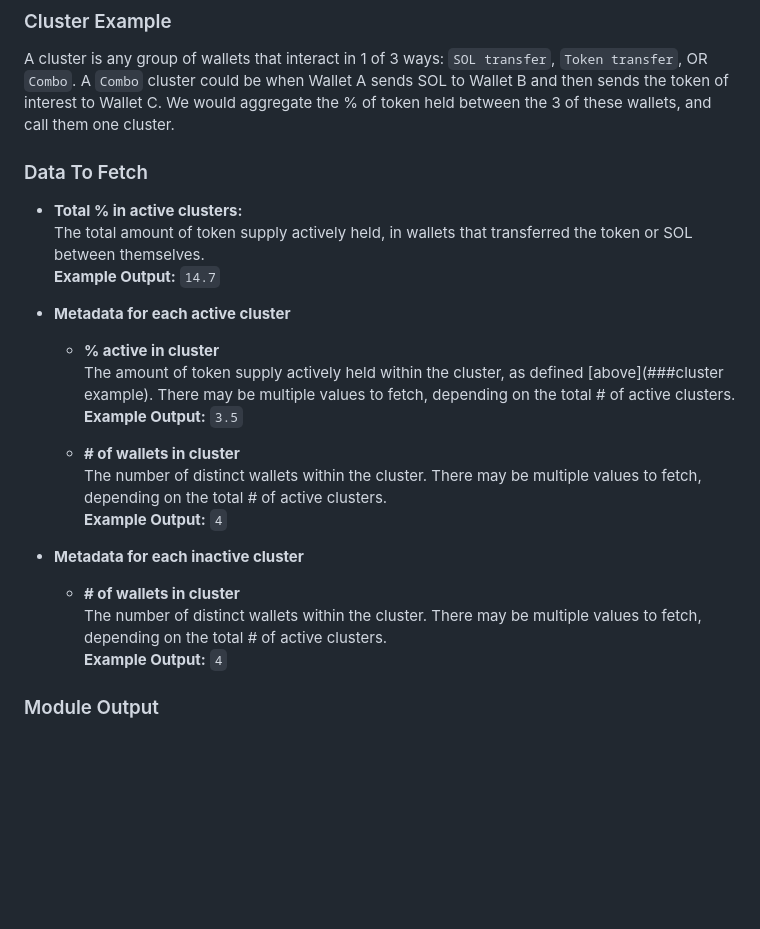
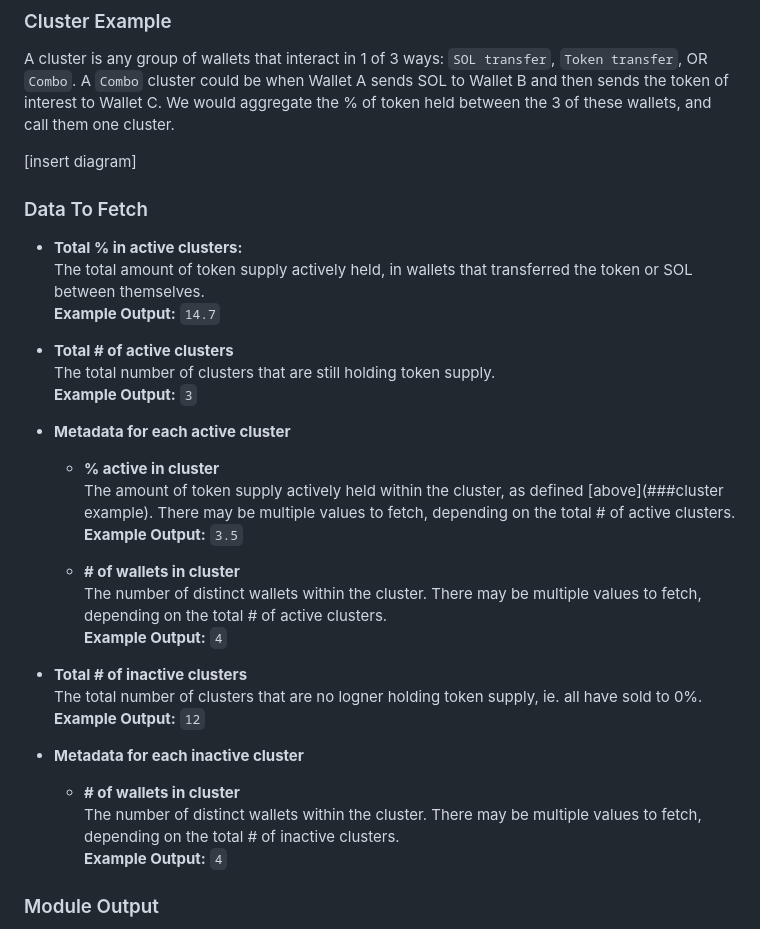
Before and after one commit to alpha-dragon-org/dragon-module4-clusterAnalysis, a Markdown page: README.md, the part around the change. GitHub-like rendering; blank space fills up the shorter version.

```diff
--- a/README.md
+++ b/README.md
@@ -149,13 +149,17 @@ dragon-data-modules/
 
 A cluster is any group of wallets that interact in 1 of 3 ways: `SOL transfer`, `Token transfer`, OR `Combo`. A `Combo` cluster could be when Wallet A sends SOL to Wallet B and then sends the token of interest to Wallet C. We would aggregate the % of token held between the 3 of these wallets, and call them one cluster.
 
-
+[insert diagram]
 
 ### Data To Fetch
 
 - **Total % in active clusters:**
   The total amount of token supply actively held, in wallets that transferred the token or SOL between themselves.
   **Example Output:** `14.7`
+
+- **Total # of active clusters**
+  The total number of clusters that are still holding token supply.
+   **Example Output:** `3`
 
 - **Metadata for each active cluster**
 
@@ -167,10 +171,14 @@ A cluster is any group of wallets that interact in 1 of 3 ways: `SOL transfer`,
   The number of distinct wallets within the cluster. There may be multiple values to fetch, depending on the total # of active clusters.
   **Example Output:** `4`
 
+- **Total # of inactive clusters**
+  The total number of clusters that are no logner holding token supply, ie. all have sold to 0%.
+   **Example Output:** `12`
+
 - **Metadata for each inactive cluster**
 
   - **# of wallets in cluster**
-  The number of distinct wallets within the cluster. There may be multiple values to fetch, depending on the total # of active clusters.
+  The number of distinct wallets within the cluster. There may be multiple values to fetch, depending on the total # of inactive clusters.
   **Example Output:** `4`
 
 ### Module Output
```
